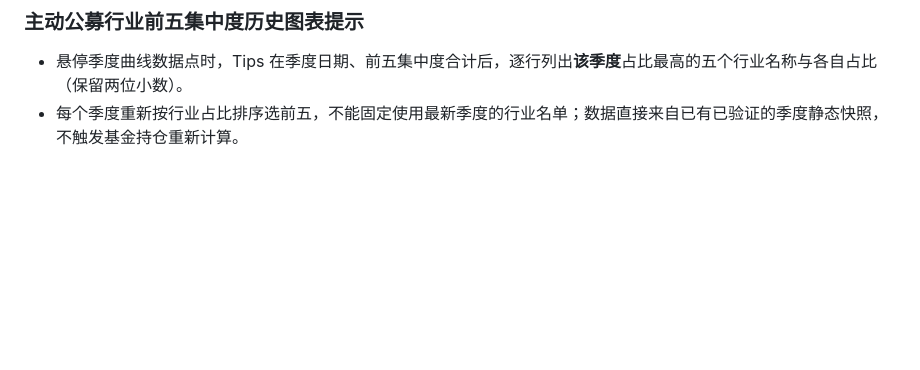
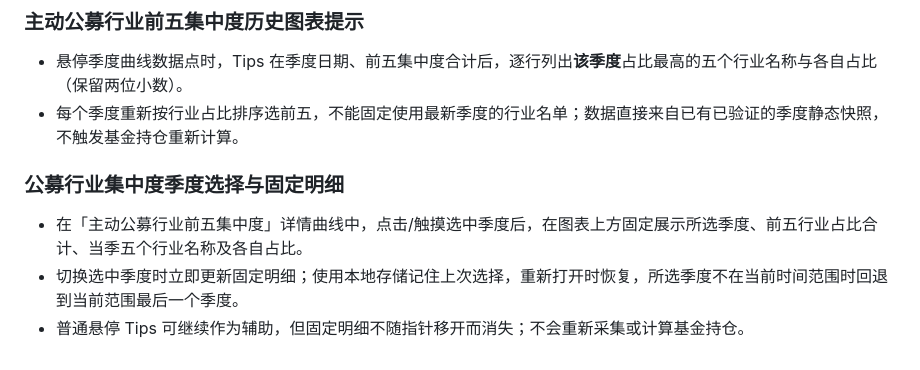
Before and after one commit to xf5464/DailyReview, a Markdown page: docs/system-design.md, the part around the change. Rendered like a GitHub page; blank space fills up the shorter version.

Commit message:
Document persistent selected-quarter fund concentration details

```diff
--- a/docs/system-design.md
+++ b/docs/system-design.md
@@ -392,3 +392,10 @@ FRED 的中国换手率 DDEM01CNA156NWDB 为年度且停留于2020年，无法
 
 - 悬停季度曲线数据点时，Tips 在季度日期、前五集中度合计后，逐行列出**该季度**占比最高的五个行业名称与各自占比（保留两位小数）。
 - 每个季度重新按行业占比排序选前五，不能固定使用最新季度的行业名单；数据直接来自已有已验证的季度静态快照，不触发基金持仓重新计算。
+
+
+### 公募行业集中度季度选择与固定明细
+
+- 在「主动公募行业前五集中度」详情曲线中，点击/触摸选中季度后，在图表上方固定展示所选季度、前五行业占比合计、当季五个行业名称及各自占比。
+- 切换选中季度时立即更新固定明细；使用本地存储记住上次选择，重新打开时恢复，所选季度不在当前时间范围时回退到当前范围最后一个季度。
+- 普通悬停 Tips 可继续作为辅助，但固定明细不随指针移开而消失；不会重新采集或计算基金持仓。
```
